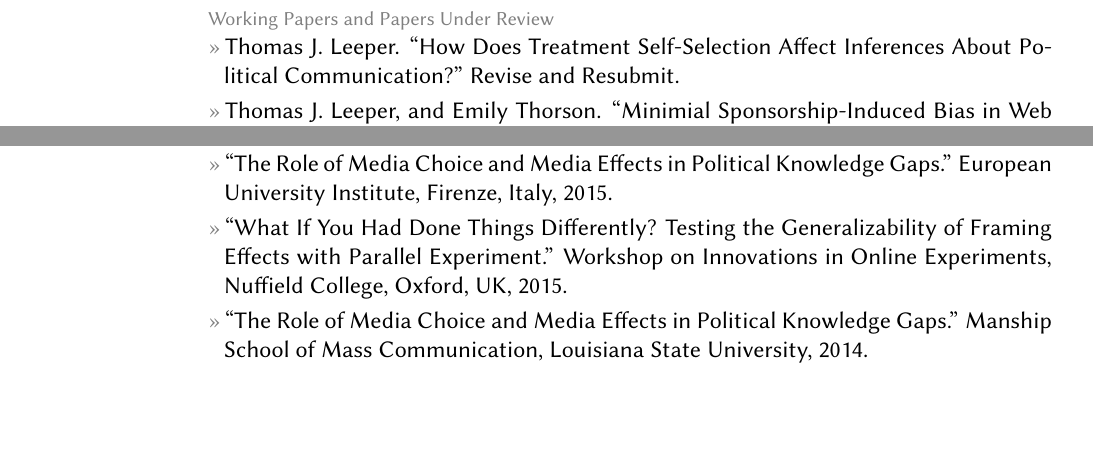
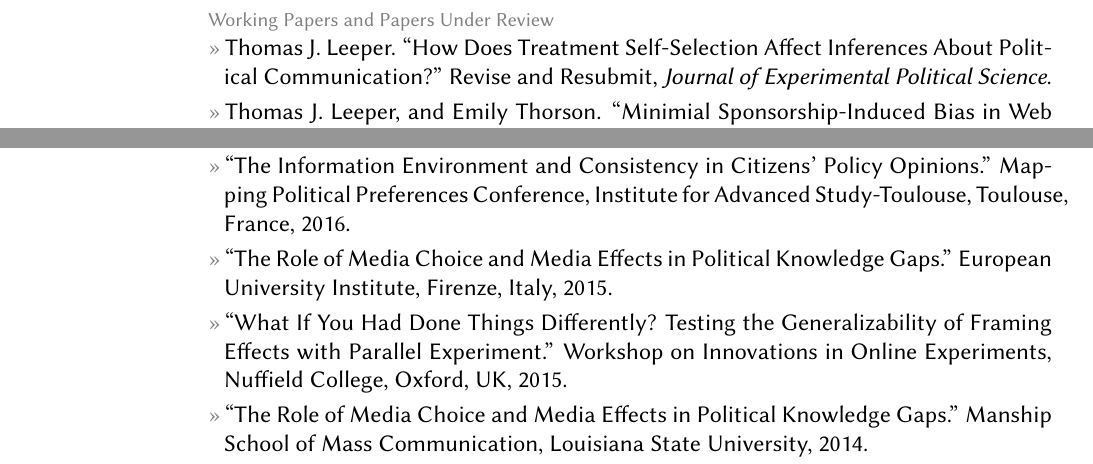
Before and after one commit to leeper/leeper.github.io, a LaTeX CV (cv/cv.tex): two parts of pages 3 and 6 of 11, joined at a grey line, cut so that both start at the same text, the shorter picture padded with empty space. Compiled offline with pdfLaTeX.

Commit message:
Update cv.tex

```diff
--- a/cv/cv.tex
+++ b/cv/cv.tex
@@ -100,7 +101,7 @@ Web: \href{http://www.thomasleeper.com/}{http://www.thomasleeper.com/}\\
 \entry{Thomas J. Leeper. 2008. ``Youth Voice Research: Findings, Gaps and Trends.'' {\em The Generator} 26:1.}
 
 \topic{Working Papers and Papers Under Review}
-\entry{Thomas J. Leeper. ``How Does Treatment Self-Selection Affect Inferences About Political Communication?'' Revise and Resubmit.}
+\entry{Thomas J. Leeper. ``How Does Treatment Self-Selection Affect Inferences About Political Communication?'' Revise and Resubmit, {\em Journal of Experimental Political Science}.}
 \entry{Thomas J. Leeper, and Emily Thorson. ``Minimial Sponsorship-Induced Bias in Web Survey Data.'' Under review.}
 \entry{Thomas J. Leeper, and Rune Slothuus. ``Can Citizens Be Framed? How Information, Not Emphasis, Changes Opinions.'' Under review.}
 \entry{Joshua Robison, Thomas J. Leeper, and James N. Druckman. ``Do Heterogeneous Social Networks Undermine Attitude Strength?'' Under review.}
@@ -200,7 +200,7 @@ Web: \href{http://www.thomasleeper.com/}{http://www.thomasleeper.com/}\\
 
 \section{Invited\\Presentations\\and\\Conference\\Papers}
 \topic{Invited Presentations}
-%\entry{``Can Citizens Be Framed? How Information, Not Emphasis, Changes Opinions.'' Mapping Political Preferences Conference, Institute for Advanced Study-Toulouse, Toulouse, France, 2016.}
+\entry{``The Information Environment and Consistency in Citizens' Policy Opinions.'' Mapping Political Preferences Conference, Institute for Advanced Study-Toulouse, Toulouse, France, 2016.}
 \entry{``The Role of Media Choice and Media Effects in Political Knowledge Gaps.'' European University Institute, Firenze, Italy, 2015.}
 \entry{``What If You Had Done Things Differently? Testing the Generalizability of Framing Effects with Parallel Experiment.'' Workshop on Innovations in Online Experiments, Nuffield College, Oxford, UK, 2015.}
 \entry{``The Role of Media Choice and Media Effects in Political Knowledge Gaps.'' Manship School of Mass Communication, Louisiana State University, 2014.}
```
Also changed, not shown: cv/cv.tex (6 more changed lines).
